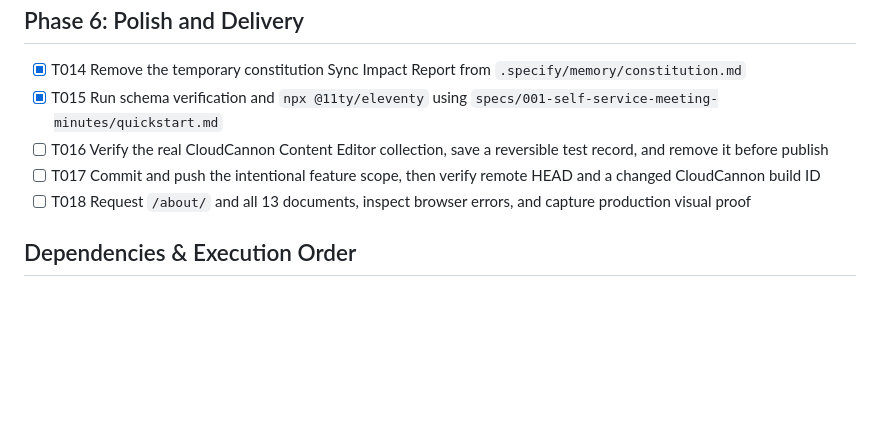
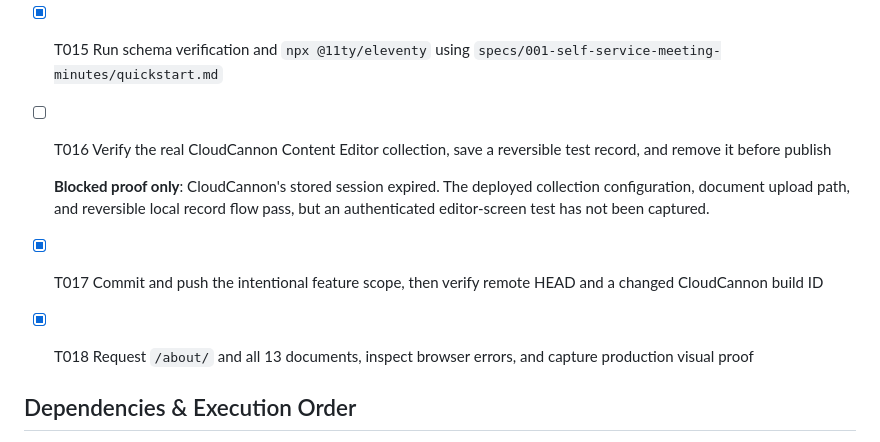
Before and after one commit to toshmoltbot-png/ctusagym, a Markdown page: specs/001-self-service-meeting-minutes/tasks.md, the part around the change. Rendered like a GitHub page; blank space fills up the shorter version.

Commit message:
record meeting minutes verification state

```diff
--- a/specs/001-self-service-meeting-minutes/tasks.md
+++ b/specs/001-self-service-meeting-minutes/tasks.md
@@ -47,8 +47,12 @@
 - [x] T014 Remove the temporary constitution Sync Impact Report from `.specify/memory/constitution.md`
 - [x] T015 Run schema verification and `npx @11ty/eleventy` using `specs/001-self-service-meeting-minutes/quickstart.md`
 - [ ] T016 Verify the real CloudCannon Content Editor collection, save a reversible test record, and remove it before publish
-- [ ] T017 Commit and push the intentional feature scope, then verify remote HEAD and a changed CloudCannon build ID
-- [ ] T018 Request `/about/` and all 13 documents, inspect browser errors, and capture production visual proof
+
+  **Blocked proof only**: CloudCannon's stored session expired. The deployed collection configuration,
+  document upload path, and reversible local record flow pass, but an authenticated editor-screen test
+  has not been captured.
+- [x] T017 Commit and push the intentional feature scope, then verify remote HEAD and a changed CloudCannon build ID
+- [x] T018 Request `/about/` and all 13 documents, inspect browser errors, and capture production visual proof
 
 ## Dependencies & Execution Order
 
```
